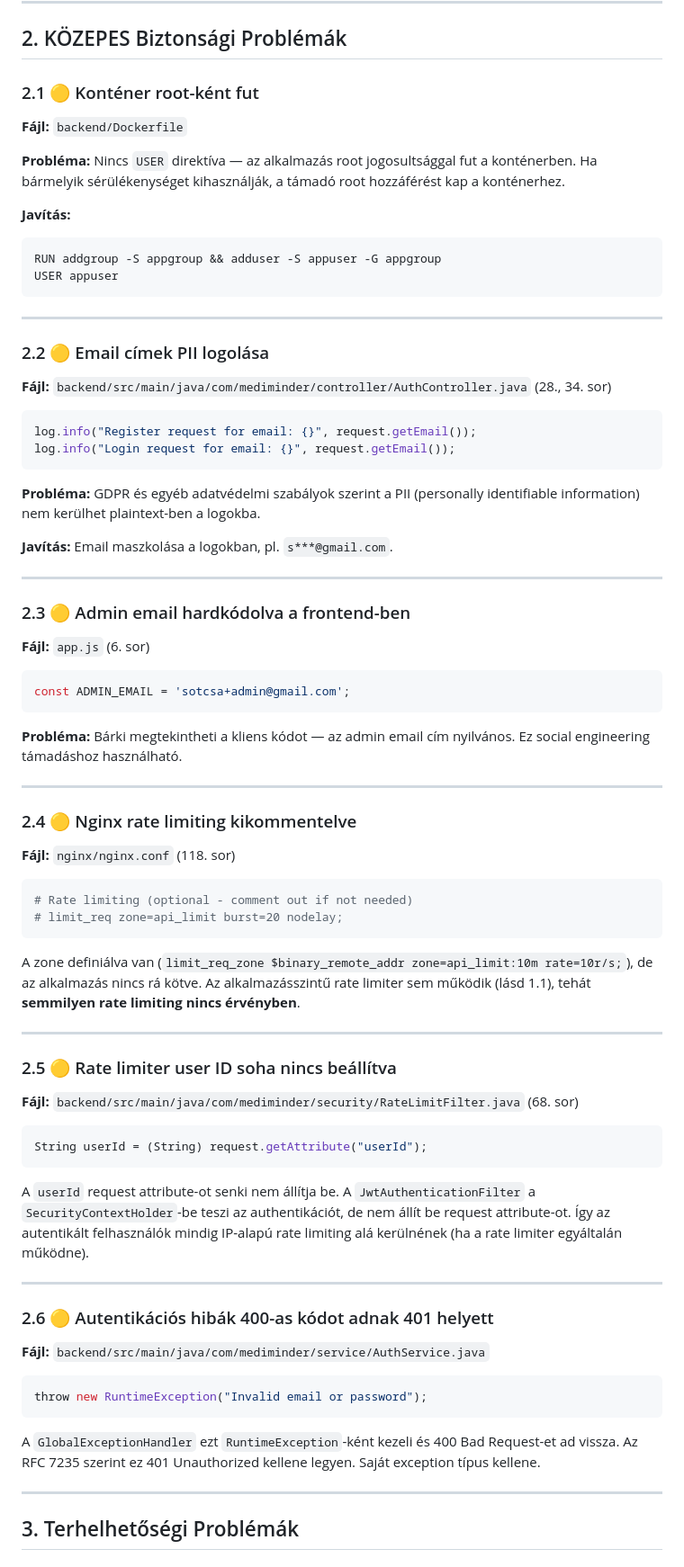
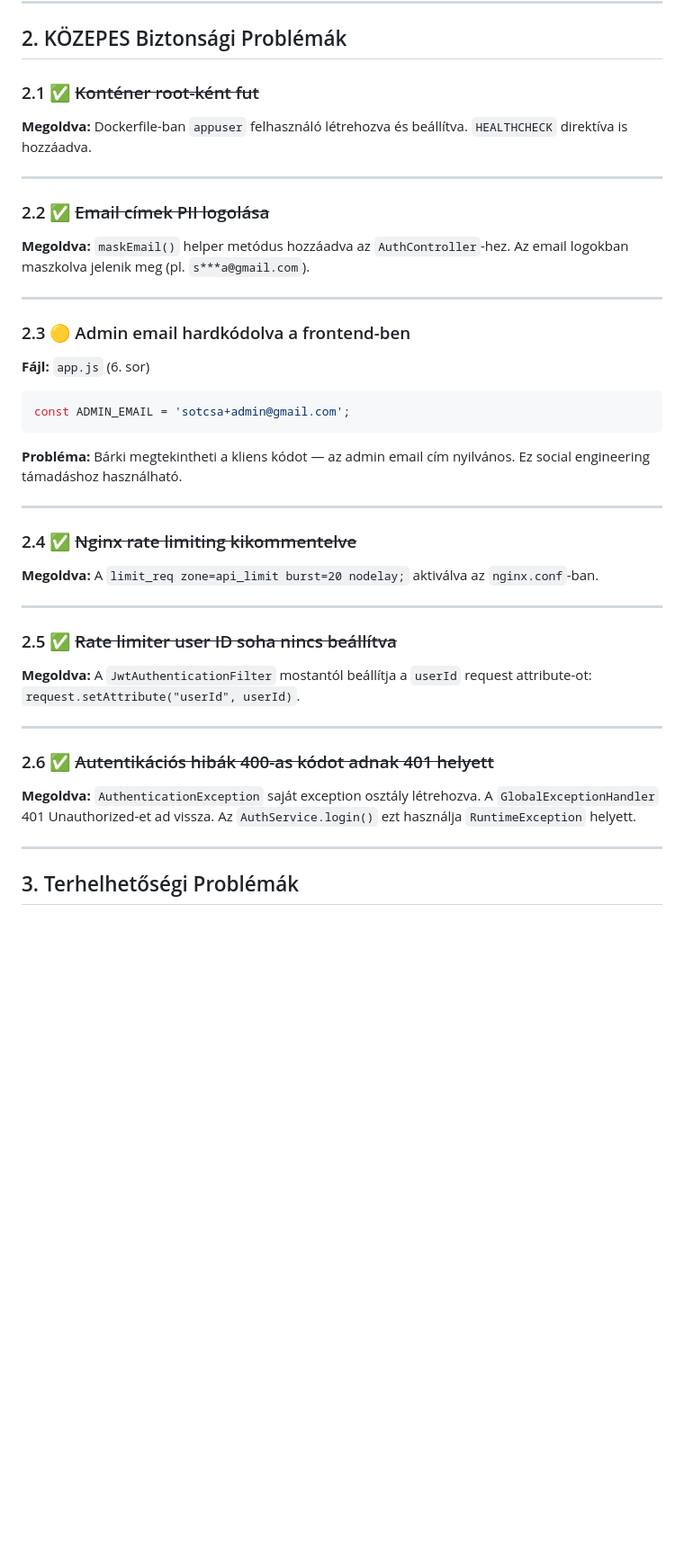
Before and after one commit to sotcsa3/mediminder, a Markdown page: plans/production-readiness-audit.md, the part around one of its changes. Shown at 90% size. GitHub-like rendering; blank space fills up the shorter version.

````diff
--- a/plans/production-readiness-audit.md
+++ b/plans/production-readiness-audit.md
@@ -119,32 +55,15 @@ public class MedicationController { ... }
 
 ## 2. KÖZEPES Biztonsági Problémák
 
-### 2.1 🟡 Konténer root-ként fut
+### 2.1 ✅ ~~Konténer root-ként fut~~
 
-**Fájl:** `backend/Dockerfile`
-
-**Probléma:** Nincs `USER` direktíva — az alkalmazás root jogosultsággal fut a konténerben. Ha bármelyik sérülékenységet kihasználják, a támadó root hozzáférést kap a konténerhez.
-
-**Javítás:**
-```dockerfile
-RUN addgroup -S appgroup && adduser -S appuser -G appgroup
-USER appuser
-```
+**Megoldva:** Dockerfile-ban `appuser` felhasználó létrehozva és beállítva. `HEALTHCHECK` direktíva is hozzáadva.
 
 ---
 
-### 2.2 🟡 Email címek PII logolása
+### 2.2 ✅ ~~Email címek PII logolása~~
 
-**Fájl:** `backend/src/main/java/com/mediminder/controller/AuthController.java` (28., 34. sor)
-
-```java
-log.info("Register request for email: {}", request.getEmail());
-log.info("Login request for email: {}", request.getEmail());
-```
-
-**Probléma:** GDPR és egyéb adatvédelmi szabályok szerint a PII (personally identifiable information) nem kerülhet plaintext-ben a logokba.
-
-**Javítás:** Email maszkolása a logokban, pl. `s***@gmail.com`.
+**Megoldva:** `maskEmail()` helper metódus hozzáadva az `AuthController`-hez. Az email logokban maszkolva jelenik meg (pl. `s***a@gmail.com`).
 
 ---
 
@@ -160,40 +79,21 @@ const ADMIN_EMAIL = 'sotcsa+admin@gmail.com';
 
 ---
 
-### 2.4 🟡 Nginx rate limiting kikommentelve
+### 2.4 ✅ ~~Nginx rate limiting kikommentelve~~
 
-**Fájl:** `nginx/nginx.conf` (118. sor)
-
-```nginx
-# Rate limiting (optional - comment out if not needed)
-# limit_req zone=api_limit burst=20 nodelay;
-```
-
-A zone definiálva van (`limit_req_zone $binary_remote_addr zone=api_limit:10m rate=10r/s;`), de az alkalmazás nincs rá kötve. Az alkalmazásszintű rate limiter sem működik (lásd 1.1), tehát **semmilyen rate limiting nincs érvényben**.
+**Megoldva:** A `limit_req zone=api_limit burst=20 nodelay;` aktiválva az `nginx.conf`-ban.
 
 ---
 
-### 2.5 🟡 Rate limiter user ID soha nincs beállítva
+### 2.5 ✅ ~~Rate limiter user ID soha nincs beállítva~~
 
-**Fájl:** `backend/src/main/java/com/mediminder/security/RateLimitFilter.java` (68. sor)
-
-```java
-String userId = (String) request.getAttribute("userId");
-```
-
-A `userId` request attribute-ot senki nem állítja be. A `JwtAuthenticationFilter` a `SecurityContextHolder`-be teszi az authentikációt, de nem állít be request attribute-ot. Így az autentikált felhasználók mindig IP-alapú rate limiting alá kerülnének (ha a rate limiter egyáltalán működne).
+**Megoldva:** A `JwtAuthenticationFilter` mostantól beállítja a `userId` request attribute-ot: `request.setAttribute("userId", userId)`.
 
 ---
 
-### 2.6 🟡 Autentikációs hibák 400-as kódot adnak 401 helyett
+### 2.6 ✅ ~~Autentikációs hibák 400-as kódot adnak 401 helyett~~
 
-**Fájl:** `backend/src/main/java/com/mediminder/service/AuthService.java`
-
-```java
-throw new RuntimeException("Invalid email or password");
-```
-
-A `GlobalExceptionHandler` ezt `RuntimeException`-ként kezeli és 400 Bad Request-et ad vissza. Az RFC 7235 szerint ez 401 Unauthorized kellene legyen. Saját exception típus kellene.
+**Megoldva:** `AuthenticationException` saját exception osztály létrehozva. A `GlobalExceptionHandler` 401 Unauthorized-et ad vissza. Az `AuthService.login()` ezt használja `RuntimeException` helyett.
 
 ---
 
````
Also changed, not shown: other parts of plans/production-readiness-audit.md (+27 -123 lines).
